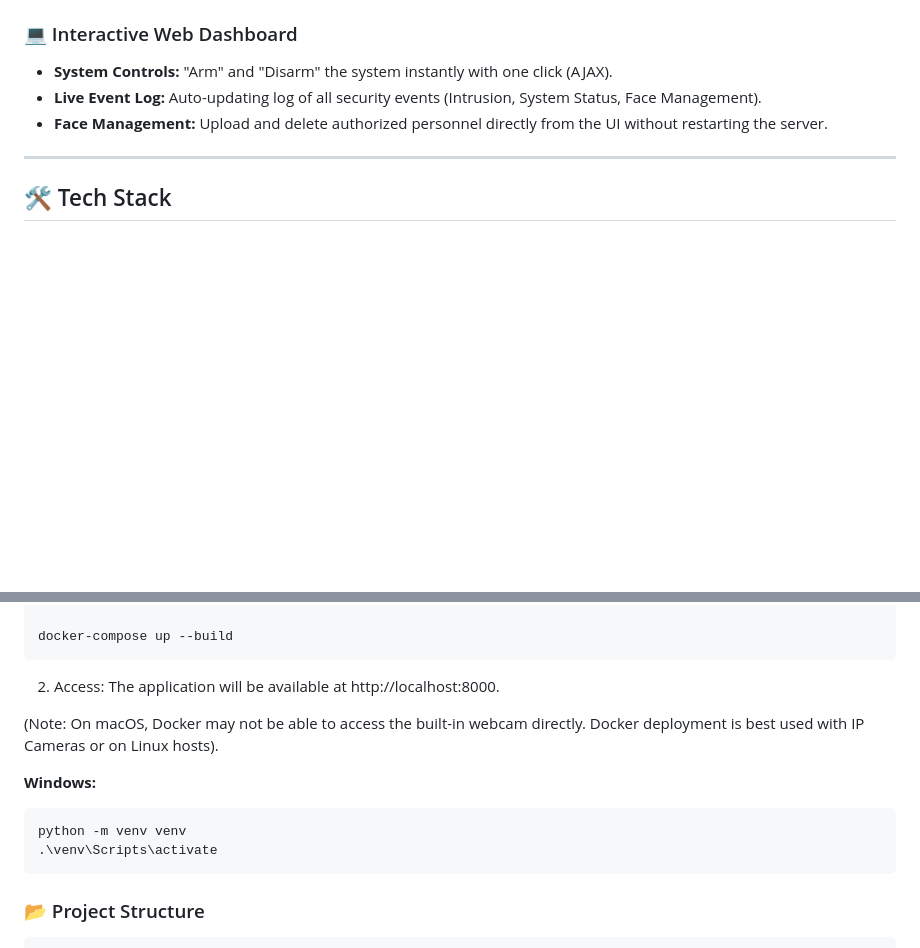
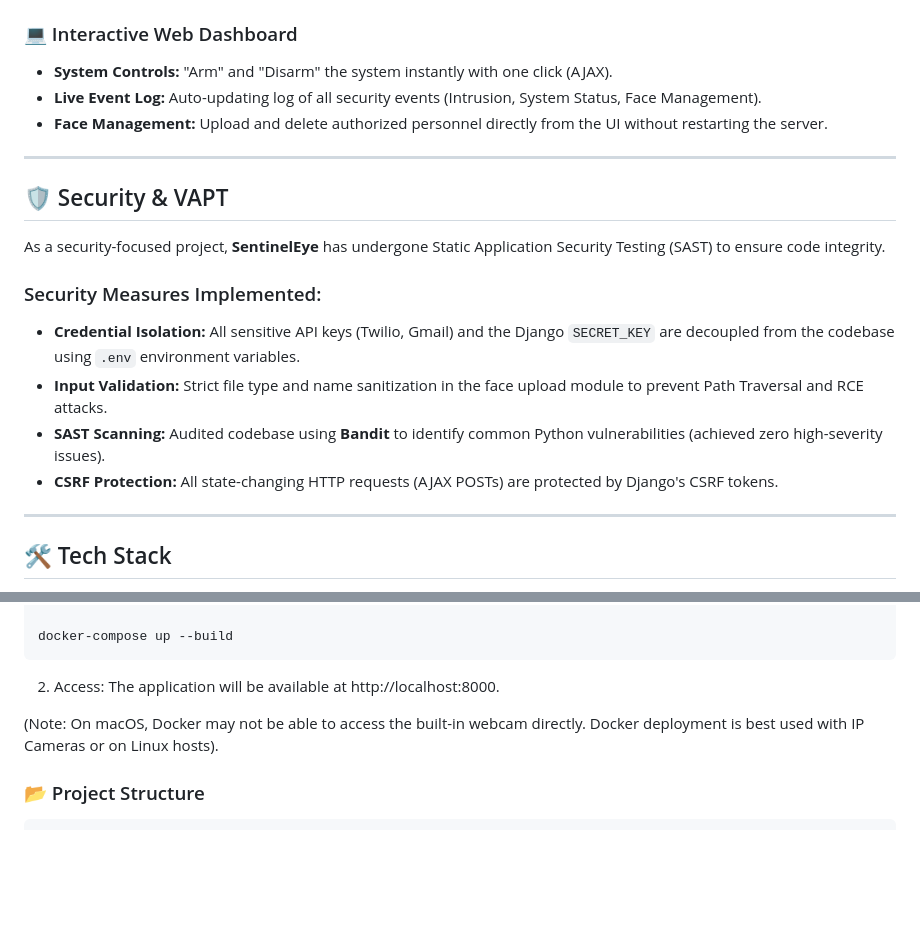
Before and after one commit to piyushpcs/SecurityDashboard, a Markdown page: README.md, 2 parts joined by grey strips. Rendered like a GitHub page; blank space fills up the shorter version.

Commit message:
update readme after SAST

````diff
--- a/README.md
+++ b/README.md
@@ -26,6 +26,18 @@
 * **System Controls:** "Arm" and "Disarm" the system instantly with one click (AJAX).
 * **Live Event Log:** Auto-updating log of all security events (Intrusion, System Status, Face Management).
 * **Face Management:** Upload and delete authorized personnel directly from the UI without restarting the server.
+
+---
+
+## 🛡️ Security & VAPT
+
+As a security-focused project, **SentinelEye** has undergone Static Application Security Testing (SAST) to ensure code integrity.
+
+### Security Measures Implemented:
+* **Credential Isolation:** All sensitive API keys (Twilio, Gmail) and the Django `SECRET_KEY` are decoupled from the codebase using `.env` environment variables.
+* **Input Validation:** Strict file type and name sanitization in the face upload module to prevent Path Traversal and RCE attacks.
+* **SAST Scanning:** Audited codebase using **Bandit** to identify common Python vulnerabilities (achieved zero high-severity issues).
+* **CSRF Protection:** All state-changing HTTP requests (AJAX POSTs) are protected by Django's CSRF tokens.
 
 ---
 
@@ -120,11 +133,6 @@ docker-compose up --build
 
 (Note: On macOS, Docker may not be able to access the built-in webcam directly. Docker deployment is best used with IP Cameras or on Linux hosts).
 
-**Windows:**
-```bash
-python -m venv venv
-.\venv\Scripts\activate
-```
 ### 📂 Project Structure
 ```
 SecurityDashboard/
````
Also changed, not shown: other parts of README.md (+1 -0 lines).
